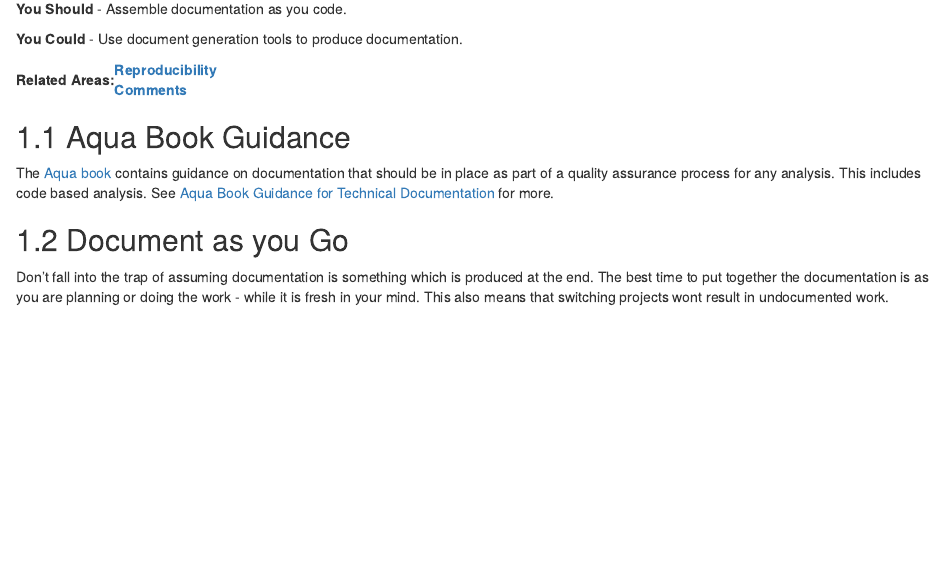
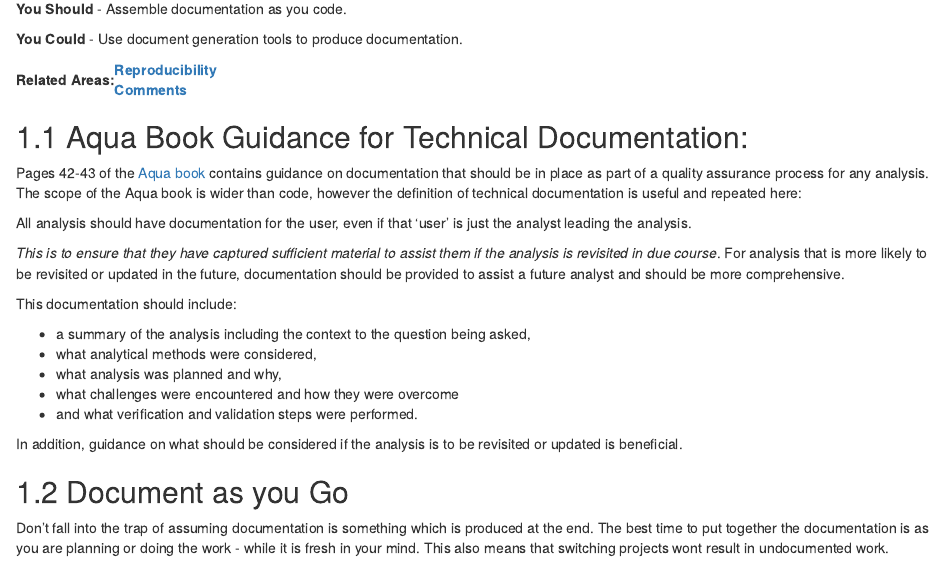
Before and after one commit to DataS-DHSC/coding_principles_book, an R Markdown document (06-documentation.Rmd): the page in a window 1100 px wide, from 130 px down. Rendered offline with R 4.5, knitr and Pandoc, with nearby package versions; drawn as R Markdown's standard HTML page in place of the format the file asks for.

Commit message:
added in aqua book section to documentation

```diff
--- a/06-documentation.Rmd
+++ b/06-documentation.Rmd
@@ -11,11 +11,23 @@
 |Related Areas: 	| [Reproducibility](#reproducible) <br> [Comments](#comments)  |
 |---------------	|------------------------------------------------------------|
 
-## Aqua Book Guidance
-The
-[Aqua book](https://www.gov.uk/government/publications/the-aqua-book-guidance-on-producing-quality-analysis-for-government)
-contains guidance on documentation that should be in place as part of a quality assurance process for any analysis. This includes code based analysis.
-See [Aqua Book Guidance for Technical Documentation](#aqua) for more.
+## Aqua Book Guidance for Technical Documentation: {#aqua}
+Pages 42-43 of the [Aqua book](https://www.gov.uk/government/publications/the-aqua-book-guidance-on-producing-quality-analysis-for-government) contains guidance on documentation that should be in place as part of a quality assurance process for any analysis. The scope of the Aqua book is wider than code, however the definition of technical documentation is useful and repeated here:
+
+All analysis should have documentation for the user, even if that 'user' is just the analyst leading the analysis.
+
+*This is to ensure that they have captured sufficient material to assist them if the analysis is revisited in due course*.
+For analysis that is more likely to be revisited or updated in the future, documentation should be provided to assist a future analyst and should be more comprehensive.
+
+This documentation should include:
+
+* a summary of the analysis including the context to the question being asked,
+* what analytical methods were considered,
+* what analysis was planned and why,
+* what challenges were encountered and how they were overcome
+* and what verification and validation steps were performed.
+
+In addition, guidance on what should be considered if the analysis is to be revisited or updated is beneficial.
 
 ## Document as you Go
 Don't fall into the trap of assuming documentation is something which is produced at the end.
```
